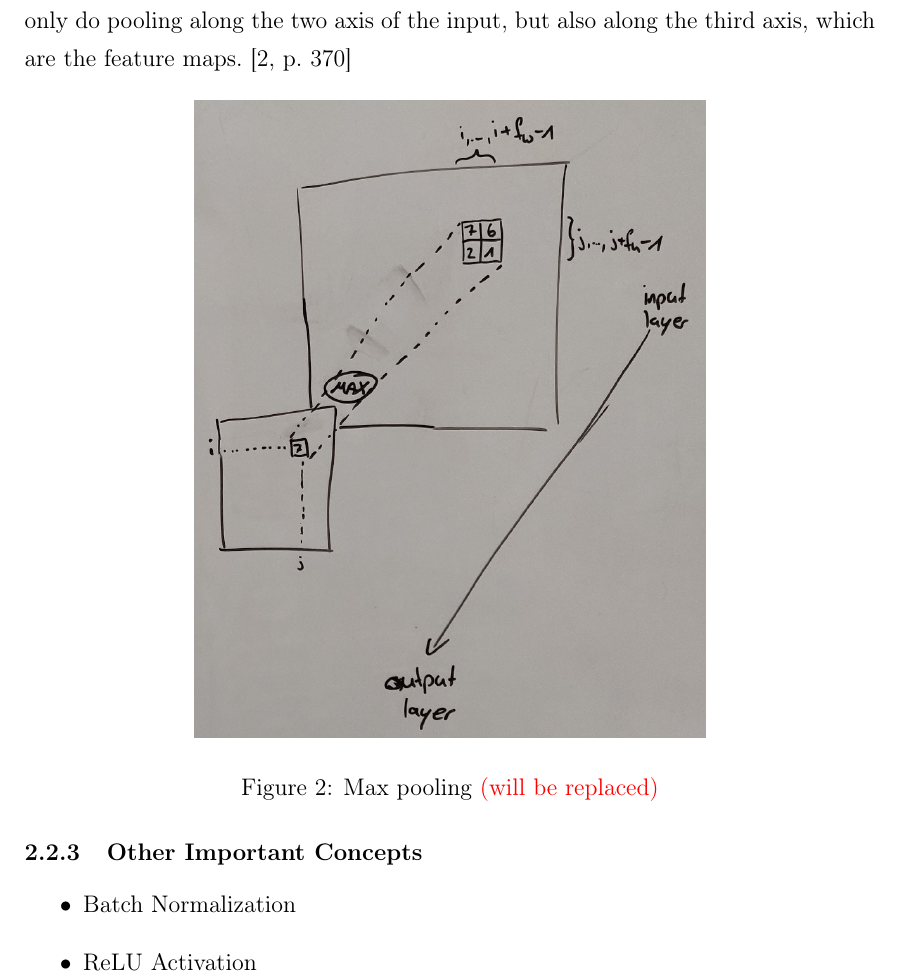
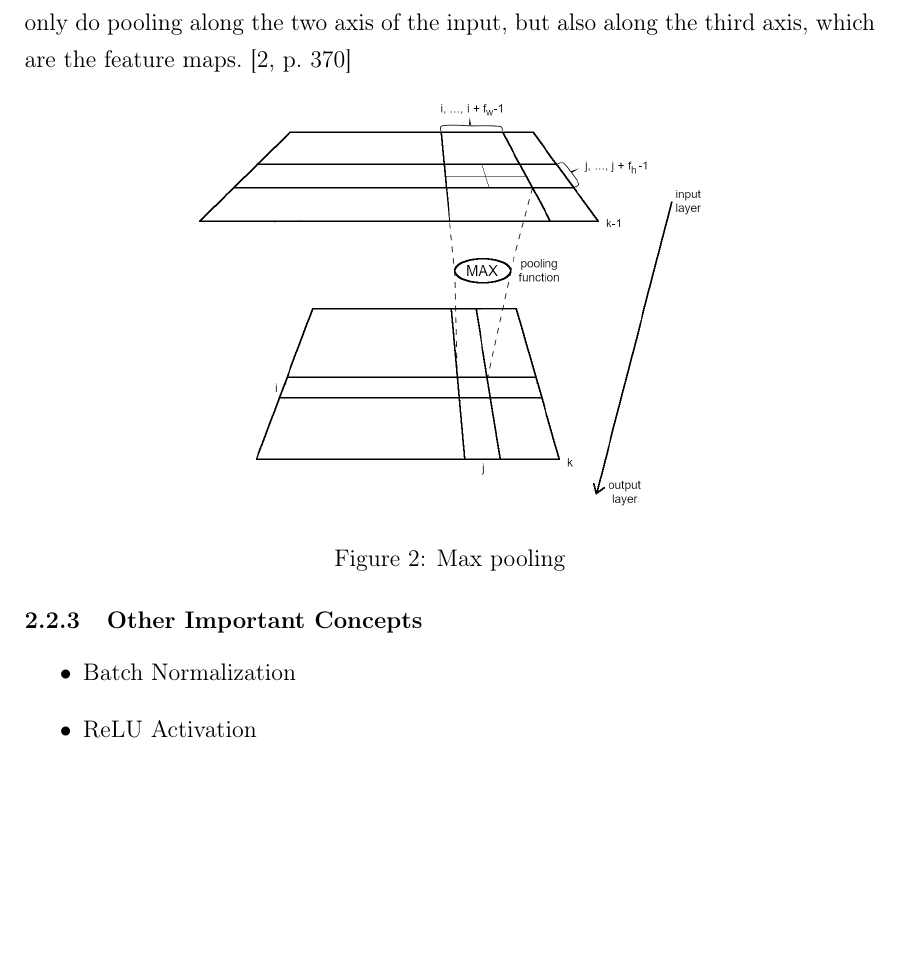
Before and after one commit to karstenkoehler/semantic-segmentation-master-thesis, a LaTeX thesis (latex/thesis.tex, which reads latex/content/literature_review.tex, latex/thesis.sty): part of page 8 of 18, cut so that both start at the same text, the shorter picture padded with empty space. Compiled offline with pdfLaTeX.

Commit message:
improve maxpool template image

```diff
--- a/latex/content/literature_review.tex
+++ b/latex/content/literature_review.tex
@@ -50,8 +50,8 @@ Because the function to use is predefined, pooling layers do not contain any tra
 % TODO replace image with proper illustration
 \begin{figure}[h]
     \centering
-    \includegraphics[width=0.6\textwidth]{images/maxpool}
-    \caption{Max pooling \WIP{(will be replaced)}}
+    \includegraphics[width=0.6\textwidth]{images/maxpool_template}
+    \caption{Max pooling}
     \label{fig:pooling}
 \end{figure}
 
--- a/latex/thesis.sty
+++ b/latex/thesis.sty
@@ -130,3 +130,6 @@ Außerdem räume ich dem Lehrgebiet das Recht ein, die Arbeit für eigene Lehr-
 \setlength\cftparskip{-5pt}
 \setlength\cftbeforesecskip{15pt}
 \setlength\cftaftertoctitleskip{5pt}
+
+% hide draft label
+\backgroundsetup{contents=}
```
Also changed, not shown: latex/images/maxpool.png (deleted), latex/images/maxpool_template.png (added), latex/content/literature_review.tex (4 more changed lines).
